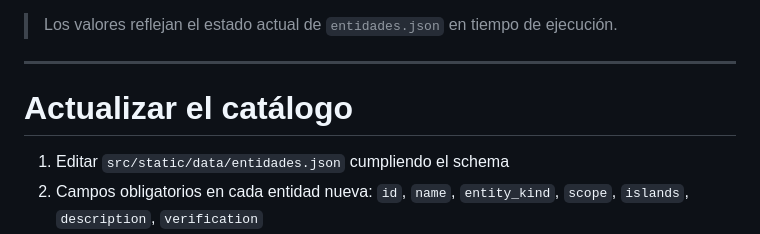
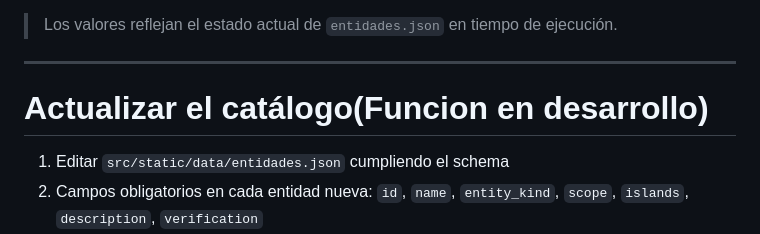
Before and after one commit to IvnMD/Canarias-Open-Data, a Markdown page: README.md, the part around the change. GitHub-like rendering.

Commit message:
Update catalog section header in README

```diff
--- a/README.md
+++ b/README.md
@@ -373,7 +373,7 @@ curl http://localhost:5000/api/stats
 
 ---
 
-# Actualizar el catálogo
+# Actualizar el catálogo(Funcion en desarrollo)
 
 1. Editar `src/static/data/entidades.json` cumpliendo el schema
 2. Campos obligatorios en cada entidad nueva: `id`, `name`, `entity_kind`, `scope`, `islands`, `description`, `verification`
```
